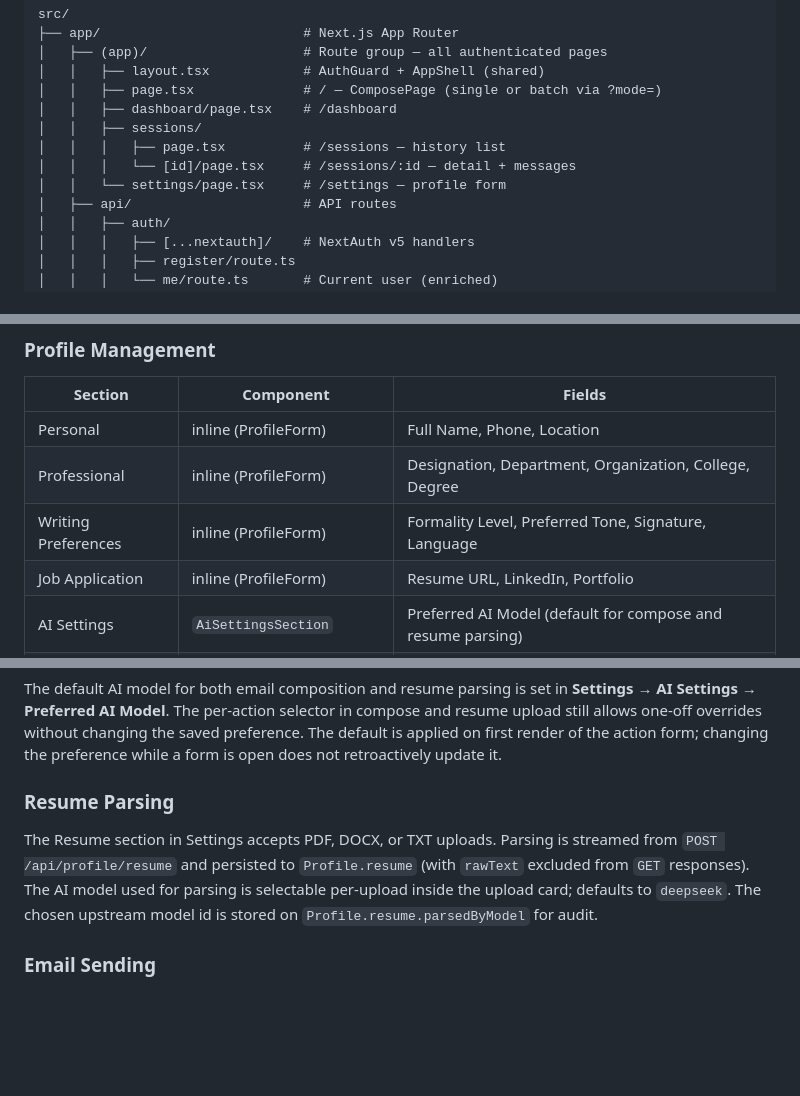
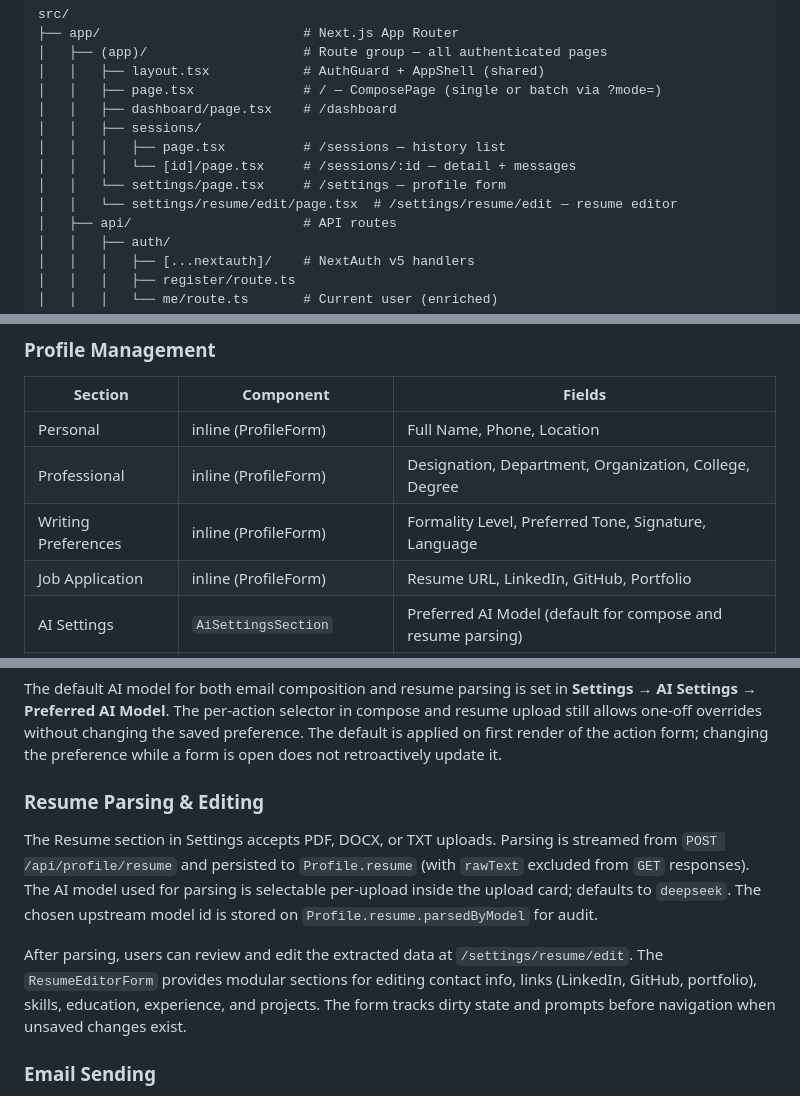
Before and after one commit to albyabhi/autoCompose, a Markdown page: Documentation.md, 3 parts joined by grey strips. Rendered like a GitHub page; blank space fills up the shorter version.

```diff
--- a/Documentation.md
+++ b/Documentation.md
@@ -67,6 +67,7 @@ src/
 │   │   │   ├── page.tsx          # /sessions — history list
 │   │   │   └── [id]/page.tsx     # /sessions/:id — detail + messages
 │   │   └── settings/page.tsx     # /settings — profile form
+│   │   └── settings/resume/edit/page.tsx  # /settings/resume/edit — resume editor
 │   ├── api/                      # API routes
 │   │   ├── auth/
 │   │   │   ├── [...nextauth]/    # NextAuth v5 handlers
@@ -663,7 +678,7 @@ Batch sessions use `Session.type = "batch"` and get a `Batch` badge in the sessi
 | Personal | inline (ProfileForm) | Full Name, Phone, Location |
 | Professional | inline (ProfileForm) | Designation, Department, Organization, College, Degree |
 | Writing Preferences | inline (ProfileForm) | Formality Level, Preferred Tone, Signature, Language |
-| Job Application | inline (ProfileForm) | Resume URL, LinkedIn, Portfolio |
+| Job Application | inline (ProfileForm) | Resume URL, LinkedIn, GitHub, Portfolio |
 | AI Settings | `AiSettingsSection` | Preferred AI Model (default for compose and resume parsing) |
 | Email Credentials | `EmailCredentialsSection` | Gmail address, encrypted App Password (5th section) |
 | Resume | (see below) | AI-parsed skills, education, experience, projects |
@@ -672,9 +687,11 @@ The first four sections are rendered by `ProfileForm` with the shared dirty-stat
 
 The default AI model for both email composition and resume parsing is set in **Settings → AI Settings → Preferred AI Model**. The per-action selector in compose and resume upload still allows one-off overrides without changing the saved preference. The default is applied on first render of the action form; changing the preference while a form is open does not retroactively update it.
 
-### Resume Parsing
+### Resume Parsing & Editing
 
 The Resume section in Settings accepts PDF, DOCX, or TXT uploads. Parsing is streamed from `POST /api/profile/resume` and persisted to `Profile.resume` (with `rawText` excluded from `GET` responses). The AI model used for parsing is selectable per-upload inside the upload card; defaults to `deepseek`. The chosen upstream model id is stored on `Profile.resume.parsedByModel` for audit.
+
+After parsing, users can review and edit the extracted data at `/settings/resume/edit`. The `ResumeEditorForm` provides modular sections for editing contact info, links (LinkedIn, GitHub, portfolio), skills, education, experience, and projects. The form tracks dirty state and prompts before navigation when unsaved changes exist.
 
 ### Email Sending
 
```
Also changed, not shown: other parts of Documentation.md (+60 -11 lines).
